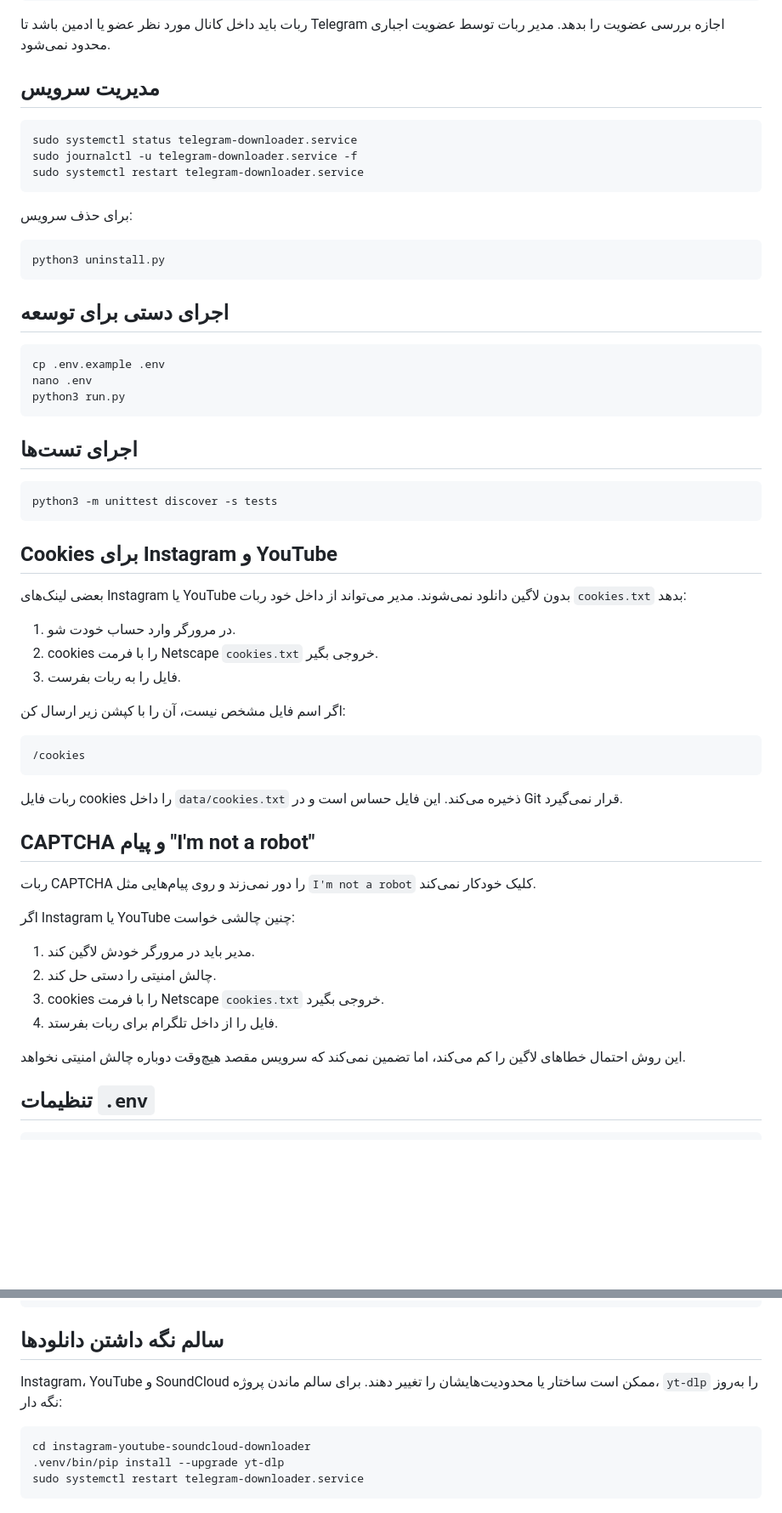
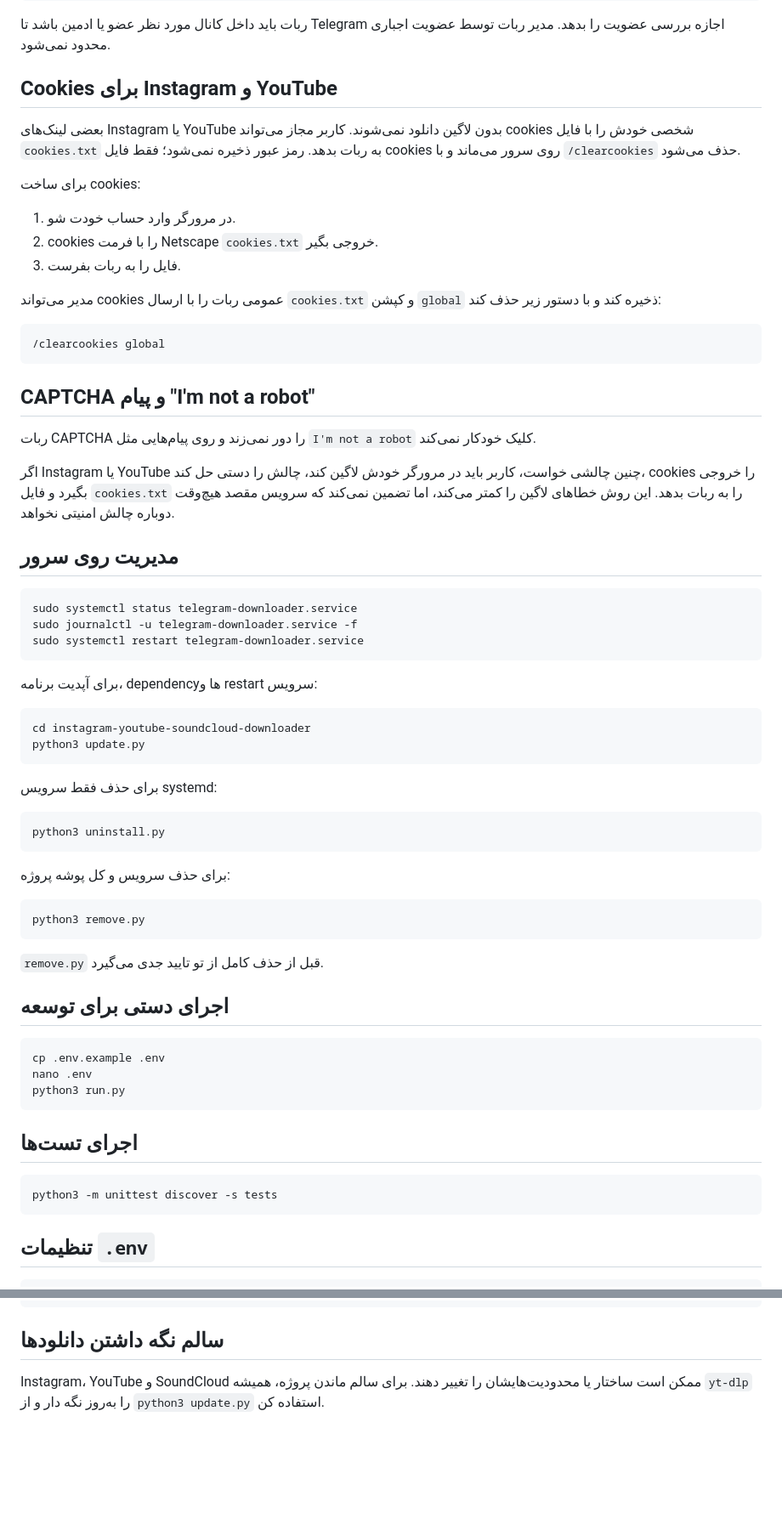
Before and after one commit to miladateight/instagram-youtube-soundcloud-downloader, a Markdown page: README.fa.md, 2 parts joined by grey strips. Shown at 85% size. Drawn GitHub-style; blank space fills up the shorter version.

````diff
--- a/README.fa.md
+++ b/README.fa.md
@@ -76,7 +94,29 @@ git clone https://github.com/miladateight/instagram-youtube-soundcloud-downloade
 
 ربات باید داخل کانال مورد نظر عضو یا ادمین باشد تا Telegram اجازه بررسی عضویت را بدهد. مدیر ربات توسط عضویت اجباری محدود نمی‌شود.
 
-## مدیریت سرویس
+## Cookies برای Instagram و YouTube
+
+بعضی لینک‌های Instagram یا YouTube بدون لاگین دانلود نمی‌شوند. کاربر مجاز می‌تواند cookies شخصی خودش را با فایل `cookies.txt` به ربات بدهد. رمز عبور ذخیره نمی‌شود؛ فقط فایل cookies روی سرور می‌ماند و با `/clearcookies` حذف می‌شود.
+
+برای ساخت cookies:
+
+1. در مرورگر وارد حساب خودت شو.
+2. cookies را با فرمت Netscape `cookies.txt` خروجی بگیر.
+3. فایل را به ربات بفرست.
+
+مدیر می‌تواند cookies عمومی ربات را با ارسال `cookies.txt` و کپشن `global` ذخیره کند و با دستور زیر حذف کند:
+
+```text
+/clearcookies global
+```
+
+## CAPTCHA و پیام "I'm not a robot"
+
+ربات CAPTCHA را دور نمی‌زند و روی پیام‌هایی مثل `I'm not a robot` کلیک خودکار نمی‌کند.
+
+اگر Instagram یا YouTube چنین چالشی خواست، کاربر باید در مرورگر خودش لاگین کند، چالش را دستی حل کند، cookies را خروجی بگیرد و فایل `cookies.txt` را به ربات بدهد. این روش خطاهای لاگین را کمتر می‌کند، اما تضمین نمی‌کند که سرویس مقصد هیچ‌وقت دوباره چالش امنیتی نخواهد.
+
+## مدیریت روی سرور
 
 ```bash
 sudo systemctl status telegram-downloader.service
@@ -84,11 +124,26 @@ sudo journalctl -u telegram-downloader.service -f
 sudo systemctl restart telegram-downloader.service
 ```
 
-برای حذف سرویس:
+برای آپدیت برنامه، dependencyها و restart سرویس:
+
+```bash
+cd instagram-youtube-soundcloud-downloader
+python3 update.py
+```
+
+برای حذف فقط سرویس systemd:
 
 ```bash
 python3 uninstall.py
 ```
+
+برای حذف سرویس و کل پوشه پروژه:
+
+```bash
+python3 remove.py
+```
+
+`remove.py` قبل از حذف کامل از تو تایید جدی می‌گیرد.
 
 ## اجرای دستی برای توسعه
 
@@ -103,35 +158,6 @@ python3 run.py
 ```bash
 python3 -m unittest discover -s tests
 ```
-
-## Cookies برای Instagram و YouTube
-
-بعضی لینک‌های Instagram یا YouTube بدون لاگین دانلود نمی‌شوند. مدیر می‌تواند از داخل خود ربات `cookies.txt` بدهد:
-
-1. در مرورگر وارد حساب خودت شو.
-2. cookies را با فرمت Netscape `cookies.txt` خروجی بگیر.
-3. فایل را به ربات بفرست.
-
-اگر اسم فایل مشخص نیست، آن را با کپشن زیر ارسال کن:
-
-```text
-/cookies
-```
-
-ربات فایل cookies را داخل `data/cookies.txt` ذخیره می‌کند. این فایل حساس است و در Git قرار نمی‌گیرد.
-
-## CAPTCHA و پیام "I'm not a robot"
-
-ربات CAPTCHA را دور نمی‌زند و روی پیام‌هایی مثل `I'm not a robot` کلیک خودکار نمی‌کند.
-
-اگر Instagram یا YouTube چنین چالشی خواست:
-
-1. مدیر باید در مرورگر خودش لاگین کند.
-2. چالش امنیتی را دستی حل کند.
-3. cookies را با فرمت Netscape `cookies.txt` خروجی بگیرد.
-4. فایل را از داخل تلگرام برای ربات بفرستد.
-
-این روش احتمال خطاهای لاگین را کم می‌کند، اما تضمین نمی‌کند که سرویس مقصد هیچ‌وقت دوباره چالش امنیتی نخواهد.
 
 ## تنظیمات `.env`
 
@@ -168,10 +194,4 @@ https://on.soundcloud.com/...
 
 ## سالم نگه داشتن دانلودها
 
-Instagram، YouTube و SoundCloud ممکن است ساختار یا محدودیت‌هایشان را تغییر دهند. برای سالم ماندن پروژه، `yt-dlp` را به‌روز نگه دار:
-
-```bash
-cd instagram-youtube-soundcloud-downloader
-.venv/bin/pip install --upgrade yt-dlp
-sudo systemctl restart telegram-downloader.service
-```
+Instagram، YouTube و SoundCloud ممکن است ساختار یا محدودیت‌هایشان را تغییر دهند. برای سالم ماندن پروژه، همیشه `yt-dlp` را به‌روز نگه دار و از `python3 update.py` استفاده کن.
````
Also changed, not shown: other parts of README.fa.md (+28 -10 lines).
